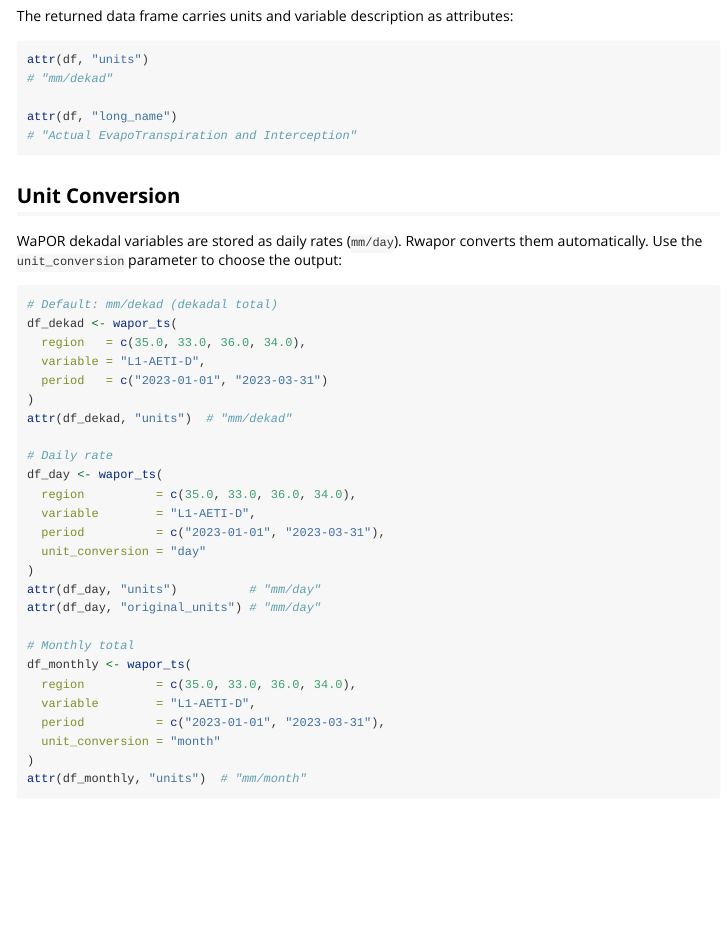
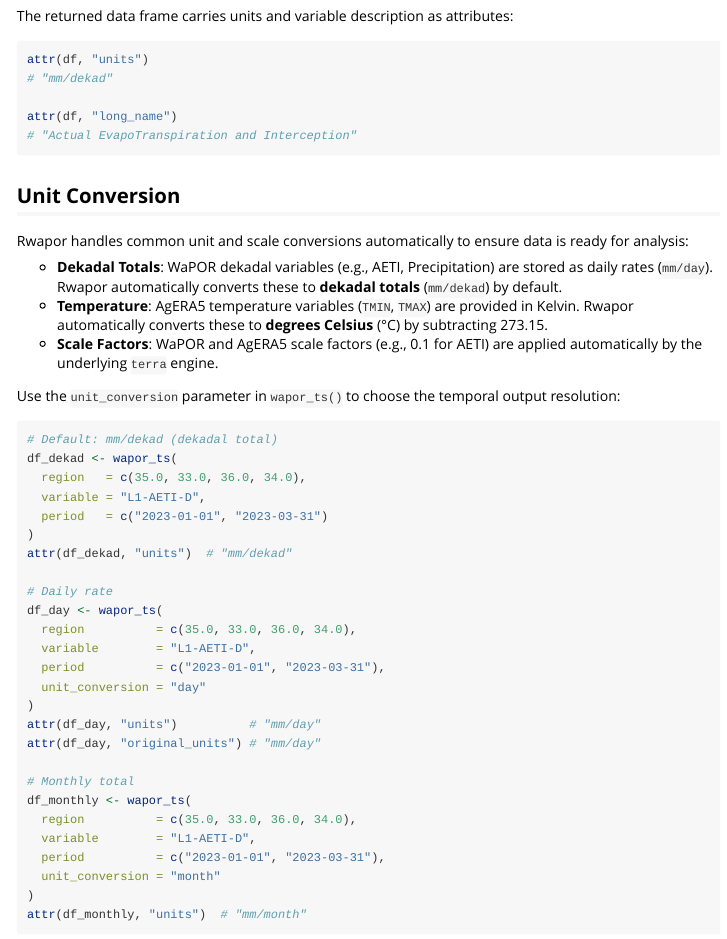
Before and after one commit to almutaz9000/Rwapor, an R Markdown document (vignettes/getting-started.Rmd): the page in a window 1100 px wide, from 4120 px down. Rendered offline with R 4.5, knitr and Pandoc, with nearby package versions.

Commit message:
Update documentation for units and workflow
- Updated README.md and getting-started vignette with automatic unit conversion details (AgERA5 temperature and WaPOR dekadal defaults).
- Surfaced AI Agent Workflow in README.md.
- Added test coverage for temperature conversion in tests/testthat/test-unit_convertor.R.

Co-authored-by: almutaz9000 <13418889+almutaz9000@users.noreply.github.com>

````diff
--- a/vignettes/getting-started.Rmd
+++ b/vignettes/getting-started.Rmd
@@ -244,8 +244,20 @@ attr(df, "long_name")
 
 ## Unit Conversion
 
-WaPOR dekadal variables are stored as daily rates (`mm/day`). Rwapor converts
-them automatically. Use the `unit_conversion` parameter to choose the output:
+Rwapor handles common unit and scale conversions automatically to ensure data is
+ready for analysis:
+
+*   **Dekadal Totals**: WaPOR dekadal variables (e.g., AETI, Precipitation) are
+    stored as daily rates (`mm/day`). Rwapor automatically converts these to
+    **dekadal totals** (`mm/dekad`) by default.
+*   **Temperature**: AgERA5 temperature variables (`TMIN`, `TMAX`) are
+    provided in Kelvin. Rwapor automatically converts these to
+    **degrees Celsius** (°C) by subtracting 273.15.
+*   **Scale Factors**: WaPOR and AgERA5 scale factors (e.g., 0.1 for AETI)
+    are applied automatically by the underlying `terra` engine.
+
+Use the `unit_conversion` parameter in `wapor_ts()` to choose the temporal
+output resolution:
 
 ```{r unit-conversion}
 # Default: mm/dekad (dekadal total)
````
Also changed, not shown: agent-workflow/session-brief.md (+3 -0 lines), agent-workflow/task-status.md (+2 -2 lines), README.md, 1 other file.
